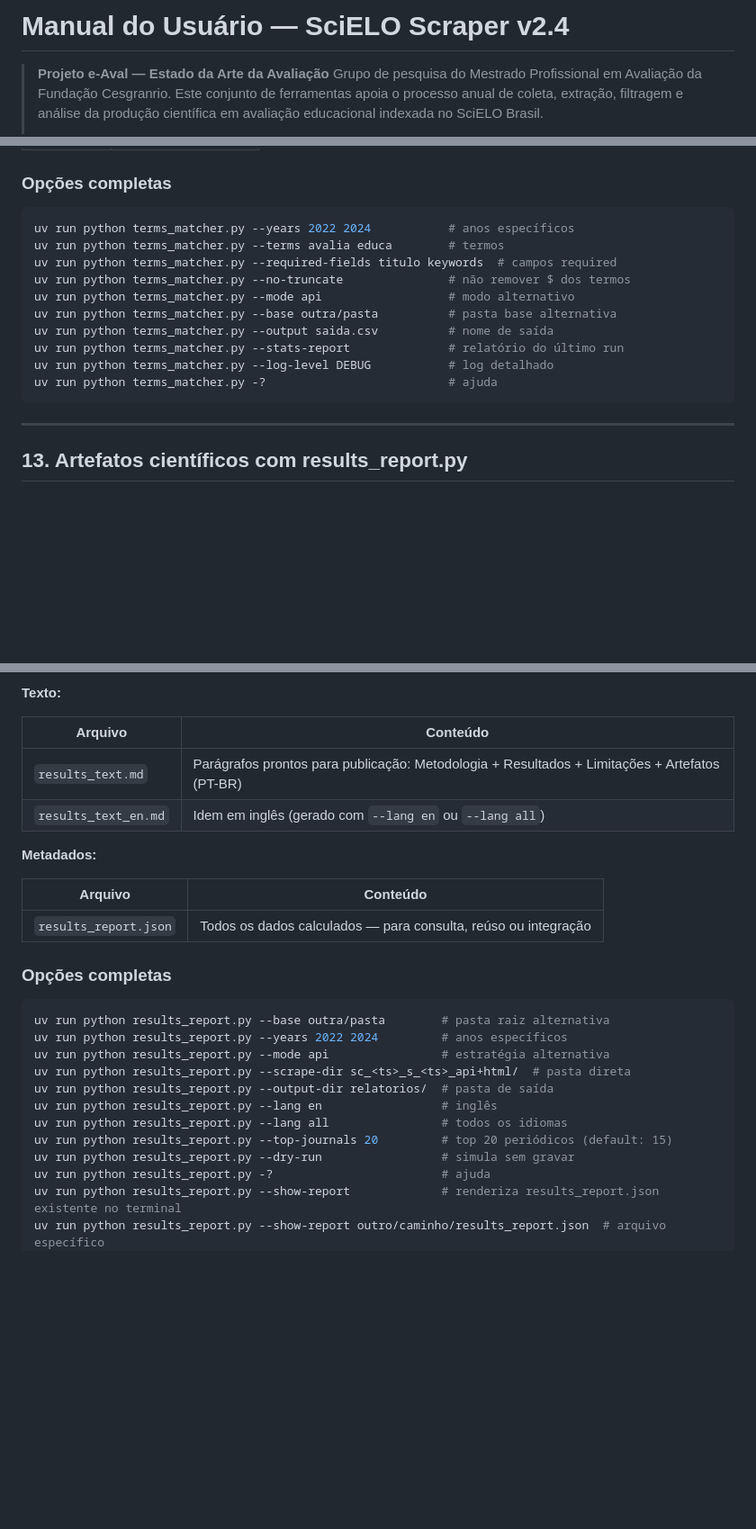
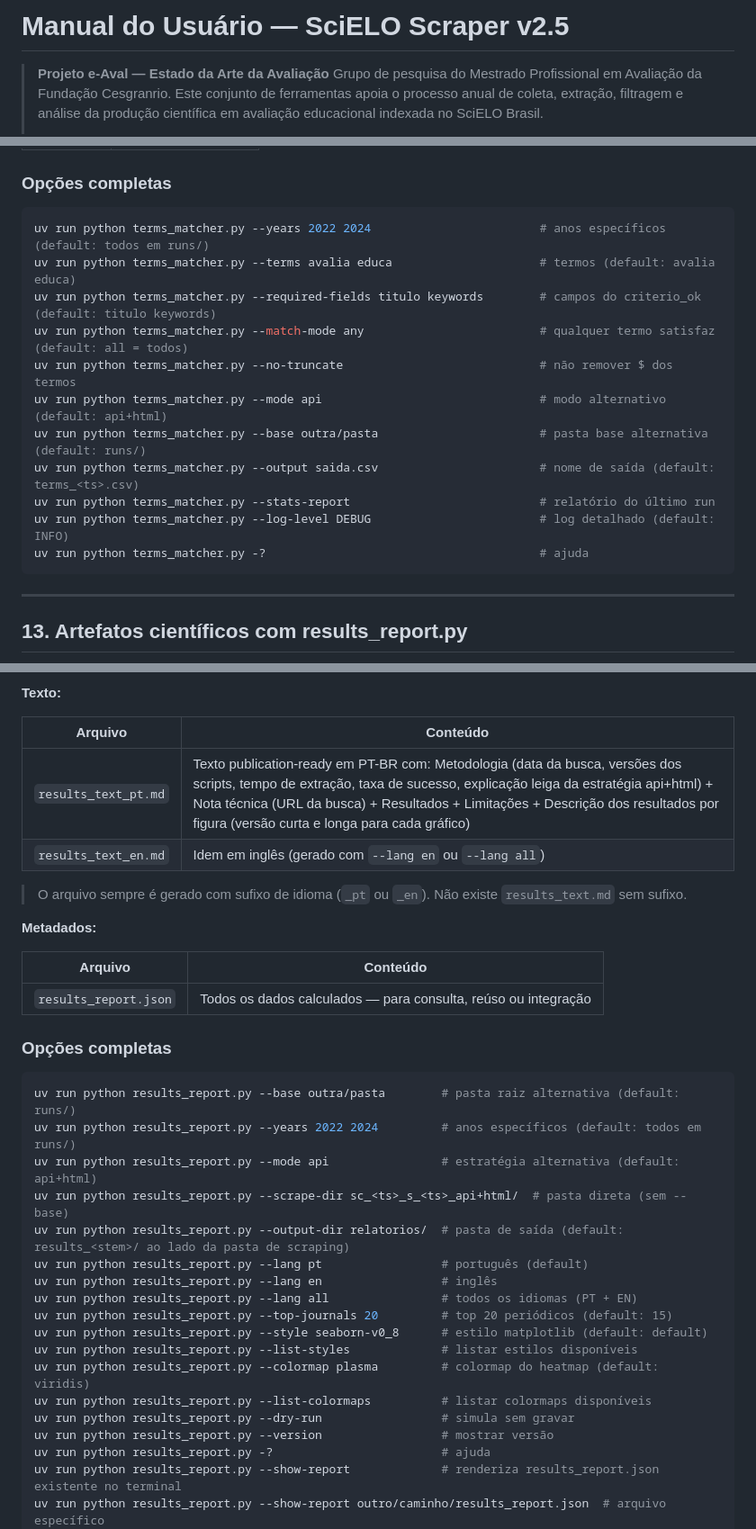
Before and after one commit to hexemeister/SciELO_scraper, a Markdown page: docs/MANUAL.md, 3 parts joined by grey strips. Shown at 90% size. Drawn GitHub-style; blank space fills up the shorter version.

````diff
--- a/docs/MANUAL.md
+++ b/docs/MANUAL.md
@@ -1,4 +1,4 @@
-# Manual do Usuário — SciELO Scraper v2.4
+# Manual do Usuário — SciELO Scraper v2.5
 
 > **Projeto e-Aval — Estado da Arte da Avaliação**
 > Grupo de pesquisa do Mestrado Profissional em Avaliação da Fundação Cesgranrio.
@@ -629,16 +639,17 @@ Por ano e, quando há mais de um ano, consolidadas globalmente:
 ### Opções completas
 
 ```bash
-uv run python terms_matcher.py --years 2022 2024           # anos específicos
-uv run python terms_matcher.py --terms avalia educa        # termos
-uv run python terms_matcher.py --required-fields titulo keywords  # campos required
-uv run python terms_matcher.py --no-truncate               # não remover $ dos termos
-uv run python terms_matcher.py --mode api                  # modo alternativo
-uv run python terms_matcher.py --base outra/pasta          # pasta base alternativa
-uv run python terms_matcher.py --output saida.csv          # nome de saída
-uv run python terms_matcher.py --stats-report              # relatório do último run
-uv run python terms_matcher.py --log-level DEBUG           # log detalhado
-uv run python terms_matcher.py -?                          # ajuda
+uv run python terms_matcher.py --years 2022 2024                        # anos específicos (default: todos em runs/)
+uv run python terms_matcher.py --terms avalia educa                     # termos (default: avalia educa)
+uv run python terms_matcher.py --required-fields titulo keywords        # campos do criterio_ok (default: titulo keywords)
+uv run python terms_matcher.py --match-mode any                         # qualquer termo satisfaz (default: all = todos)
+uv run python terms_matcher.py --no-truncate                            # não remover $ dos termos
+uv run python terms_matcher.py --mode api                               # modo alternativo (default: api+html)
+uv run python terms_matcher.py --base outra/pasta                       # pasta base alternativa (default: runs/)
+uv run python terms_matcher.py --output saida.csv                       # nome de saída (default: terms_<ts>.csv)
+uv run python terms_matcher.py --stats-report                           # relatório do último run
+uv run python terms_matcher.py --log-level DEBUG                        # log detalhado (default: INFO)
+uv run python terms_matcher.py -?                                       # ajuda
 ```
 
 ---
@@ -692,8 +703,10 @@ uv run python results_report.py --lang all
 
 | Arquivo | Conteúdo |
 |---|---|
-| `results_text.md` | Parágrafos prontos para publicação: Metodologia + Resultados + Limitações + Artefatos (PT-BR) |
+| `results_text_pt.md` | Texto publication-ready em PT-BR com: Metodologia (data da busca, versões dos scripts, tempo de extração, taxa de sucesso, explicação leiga da estratégia api+html) + Nota técnica (URL da busca) + Resultados + Limitações + Descrição dos resultados por figura (versão curta e longa para cada gráfico) |
 | `results_text_en.md` | Idem em inglês (gerado com `--lang en` ou `--lang all`) |
+
+> O arquivo sempre é gerado com sufixo de idioma (`_pt` ou `_en`). Não existe `results_text.md` sem sufixo.
 
 **Metadados:**
 
@@ -704,15 +717,21 @@ uv run python results_report.py --lang all
 ### Opções completas
 
 ```bash
-uv run python results_report.py --base outra/pasta        # pasta raiz alternativa
-uv run python results_report.py --years 2022 2024         # anos específicos
-uv run python results_report.py --mode api                # estratégia alternativa
-uv run python results_report.py --scrape-dir sc_<ts>_s_<ts>_api+html/  # pasta direta
-uv run python results_report.py --output-dir relatorios/  # pasta de saída
+uv run python results_report.py --base outra/pasta        # pasta raiz alternativa (default: runs/)
+uv run python results_report.py --years 2022 2024         # anos específicos (default: todos em runs/)
+uv run python results_report.py --mode api                # estratégia alternativa (default: api+html)
+uv run python results_report.py --scrape-dir sc_<ts>_s_<ts>_api+html/  # pasta direta (sem --base)
+uv run python results_report.py --output-dir relatorios/  # pasta de saída (default: results_<stem>/ ao lado da pasta de scraping)
+uv run python results_report.py --lang pt                 # português (default)
 uv run python results_report.py --lang en                 # inglês
-uv run python results_report.py --lang all                # todos os idiomas
+uv run python results_report.py --lang all                # todos os idiomas (PT + EN)
 uv run python results_report.py --top-journals 20         # top 20 periódicos (default: 15)
+uv run python results_report.py --style seaborn-v0_8      # estilo matplotlib (default: default)
+uv run python results_report.py --list-styles             # listar estilos disponíveis
+uv run python results_report.py --colormap plasma         # colormap do heatmap (default: viridis)
+uv run python results_report.py --list-colormaps          # listar colormaps disponíveis
 uv run python results_report.py --dry-run                 # simula sem gravar
+uv run python results_report.py --version                 # mostrar versão
 uv run python results_report.py -?                        # ajuda
 uv run python results_report.py --show-report             # renderiza results_report.json existente no terminal
 uv run python results_report.py --show-report outro/caminho/results_report.json  # arquivo específico
````
Also changed, not shown: other parts of docs/MANUAL.md (+30 -20 lines).
